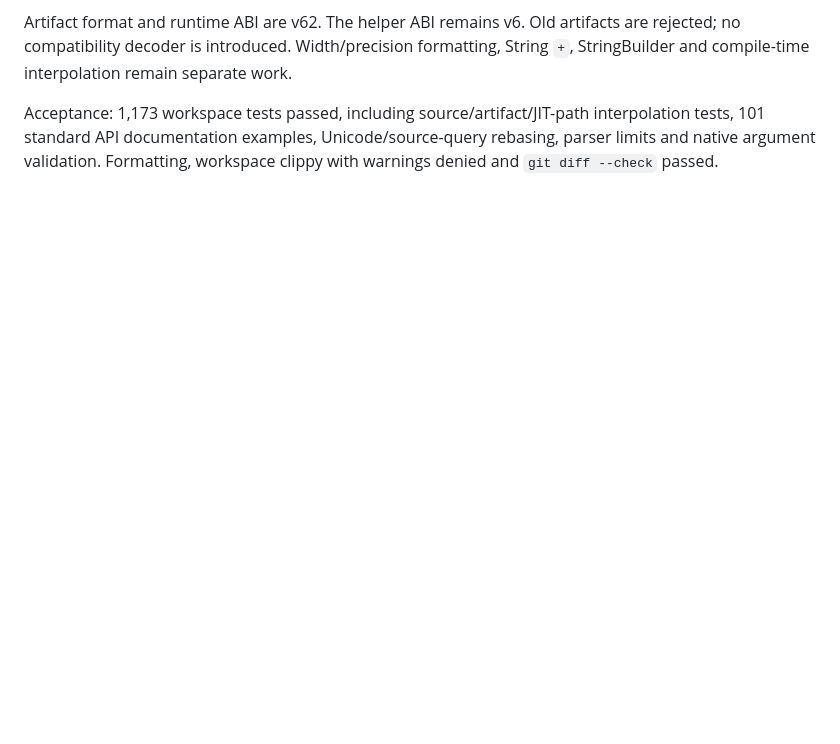
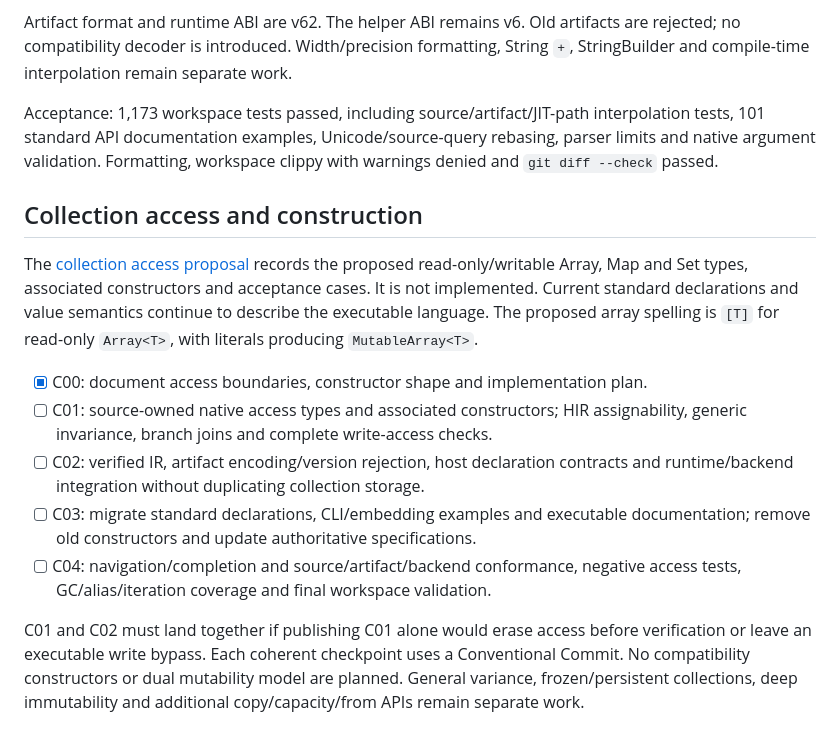
Before and after one commit to kagari-lang/kagari, a Markdown page: docs/implementation-roadmap.md, the part around the change. Rendered like a GitHub page; blank space fills up the shorter version.

Commit message:
docs(collections): define read-only access and constructor plan
Roadmap-Step: C00

```diff
--- a/docs/implementation-roadmap.md
+++ b/docs/implementation-roadmap.md
@@ -252,3 +252,27 @@ Acceptance: 1,173 workspace tests passed, including source/artifact/JIT-path
 interpolation tests, 101 standard API documentation examples, Unicode/source-query
 rebasing, parser limits and native argument validation. Formatting, workspace
 clippy with warnings denied and `git diff --check` passed.
+
+## Collection access and construction
+
+The [collection access proposal](spec/collection-access.md) records the proposed
+read-only/writable Array, Map and Set types, associated constructors and acceptance
+cases. It is not implemented. Current standard declarations and value semantics
+continue to describe the executable language. The proposed array spelling is
+`[T]` for read-only `Array<T>`, with literals producing `MutableArray<T>`.
+
+- [x] C00: document access boundaries, constructor shape and implementation plan.
+- [ ] C01: source-owned native access types and associated constructors; HIR
+  assignability, generic invariance, branch joins and complete write-access checks.
+- [ ] C02: verified IR, artifact encoding/version rejection, host declaration
+  contracts and runtime/backend integration without duplicating collection storage.
+- [ ] C03: migrate standard declarations, CLI/embedding examples and executable
+  documentation; remove old constructors and update authoritative specifications.
+- [ ] C04: navigation/completion and source/artifact/backend conformance, negative
+  access tests, GC/alias/iteration coverage and final workspace validation.
+
+C01 and C02 must land together if publishing C01 alone would erase access before
+verification or leave an executable write bypass. Each coherent checkpoint uses
+a Conventional Commit. No compatibility constructors or dual mutability model
+are planned. General variance, frozen/persistent collections, deep immutability
+and additional copy/capacity/from APIs remain separate work.
```
Also changed, not shown: docs/spec/collection-access.md (added, +219 -0 lines), docs/spec/value-semantics.md (+4 -0 lines).
